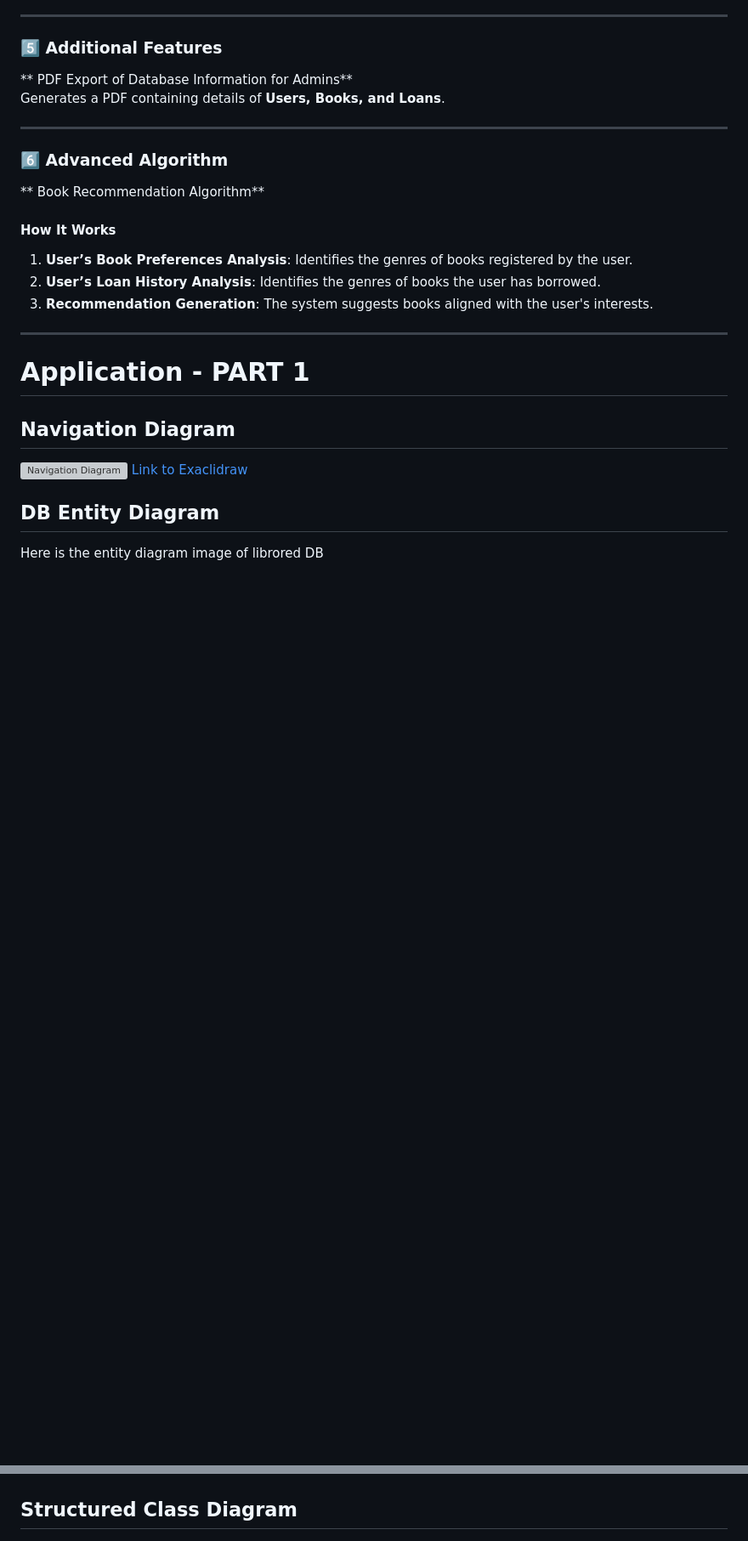
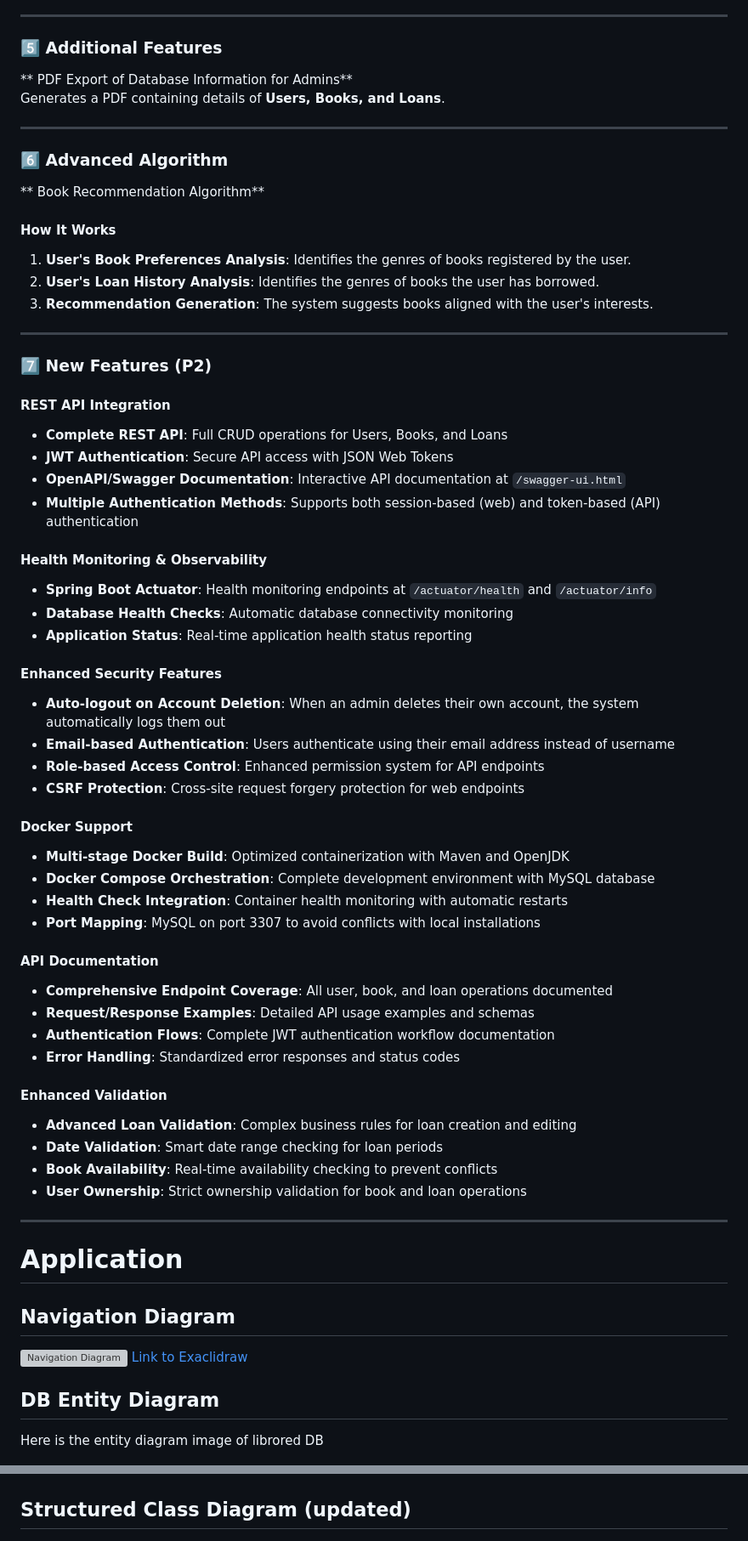
Before and after one commit to CodeURJC-DAW-2024-25/webapp13, a Markdown page: README.md, 2 parts joined by grey strips. Shown: that part at 85% size. Rendered like a GitHub page; blank space fills up the shorter version; grey boxes are pictures that could not be loaded.

Commit message:
Update README.md file with P2 requirements

```diff
--- a/README.md
+++ b/README.md
@@ -69,13 +69,52 @@ Generates a PDF containing details of **Users, Books, and Loans**.
 ** Book Recommendation Algorithm**
 
 #### How It Works
-1. **User’s Book Preferences Analysis**: Identifies the genres of books registered by the user.
-2. **User’s Loan History Analysis**: Identifies the genres of books the user has borrowed.
+1. **User's Book Preferences Analysis**: Identifies the genres of books registered by the user.
+2. **User's Loan History Analysis**: Identifies the genres of books the user has borrowed.
 3. **Recommendation Generation**: The system suggests books aligned with the user's interests.
 
 ---
 
-# Application - PART 1
+### 7️⃣ New Features (P2)
+
+#### REST API Integration
+- **Complete REST API**: Full CRUD operations for Users, Books, and Loans
+- **JWT Authentication**: Secure API access with JSON Web Tokens
+- **OpenAPI/Swagger Documentation**: Interactive API documentation at `/swagger-ui.html`
+- **Multiple Authentication Methods**: Supports both session-based (web) and token-based (API) authentication
+
+#### Health Monitoring & Observability
+- **Spring Boot Actuator**: Health monitoring endpoints at `/actuator/health` and `/actuator/info`
+- **Database Health Checks**: Automatic database connectivity monitoring
+- **Application Status**: Real-time application health status reporting
+
+#### Enhanced Security Features
+- **Auto-logout on Account Deletion**: When an admin deletes their own account, the system automatically logs them out
+- **Email-based Authentication**: Users authenticate using their email address instead of username
+- **Role-based Access Control**: Enhanced permission system for API endpoints
+- **CSRF Protection**: Cross-site request forgery protection for web endpoints
+
+#### Docker Support
+- **Multi-stage Docker Build**: Optimized containerization with Maven and OpenJDK
+- **Docker Compose Orchestration**: Complete development environment with MySQL database
+- **Health Check Integration**: Container health monitoring with automatic restarts
+- **Port Mapping**: MySQL on port 3307 to avoid conflicts with local installations
+
+#### API Documentation
+- **Comprehensive Endpoint Coverage**: All user, book, and loan operations documented
+- **Request/Response Examples**: Detailed API usage examples and schemas
+- **Authentication Flows**: Complete JWT authentication workflow documentation
+- **Error Handling**: Standardized error responses and status codes
+
+#### Enhanced Validation
+- **Advanced Loan Validation**: Complex business rules for loan creation and editing
+- **Date Validation**: Smart date range checking for loan periods
+- **Book Availability**: Real-time availability checking to prevent conflicts
+- **User Ownership**: Strict ownership validation for book and loan operations
+
+---
+
+# Application
 
 ## Navigation Diagram
 
@@ -88,7 +127,7 @@ Here is the entity diagram image of librored DB
 
 ![DB Diagram](README-IMAGES/librored-diagram.png)
 
-## Structured Class Diagram
+## Structured Class Diagram (updated)
 
 ![Class Diagram](README-IMAGES/improved_class_diagram.png)
 
```
Also changed, not shown: other parts of README.md (+191 -58 lines).
